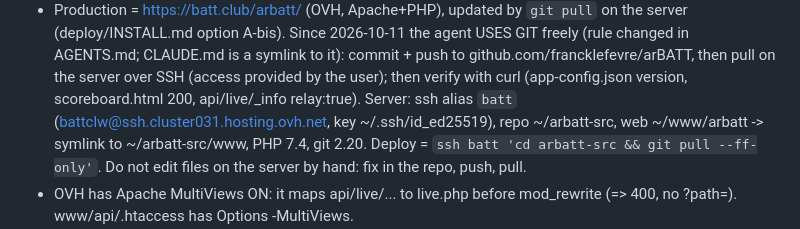
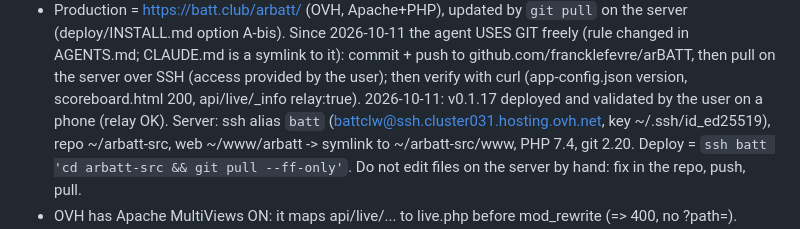
Before and after one commit to francklefevre/arBATT, a Markdown page: AGENTS_METHODS.md, the part around the change. Drawn GitHub-style.

Commit message:
Notes: production v0.1.17 validated on a phone
Co-Authored-By: Claude Opus 5.5 <noreply@anthropic.com>

```diff
--- a/AGENTS_METHODS.md
+++ b/AGENTS_METHODS.md
@@ -193,6 +193,7 @@ the app with `{ gameMinutes: 0 }` so the clock is finished immediately.
   then pull on the server over SSH (access provided by the user); then
   verify with curl
   (app-config.json version, scoreboard.html 200, api/live/_info relay:true).
+  2026-10-11: v0.1.17 deployed and validated by the user on a phone (relay OK).
   Server: ssh alias `batt` (battclw@ssh.cluster031.hosting.ovh.net, key
   ~/.ssh/id_ed25519), repo ~/arbatt-src, web ~/www/arbatt -> symlink to
   ~/arbatt-src/www, PHP 7.4, git 2.20. Deploy = `ssh batt 'cd arbatt-src &&
```
